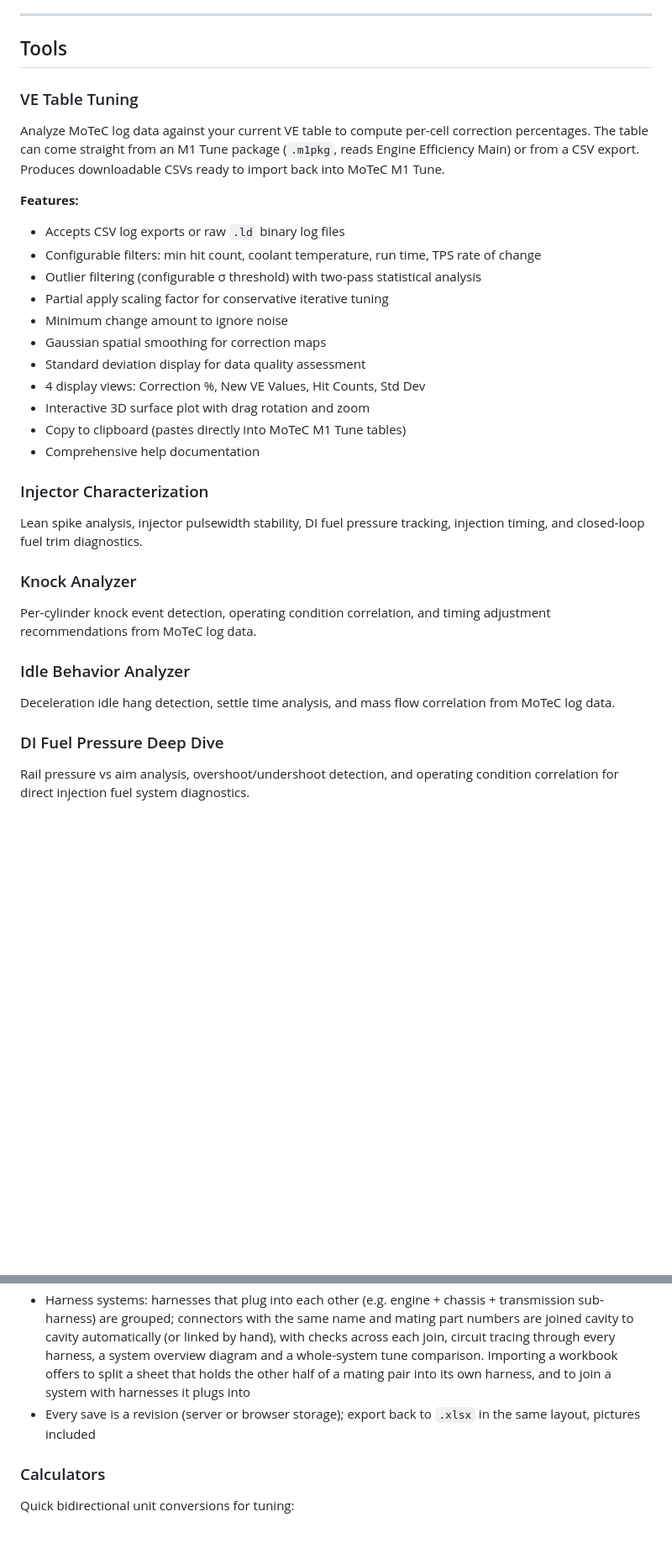
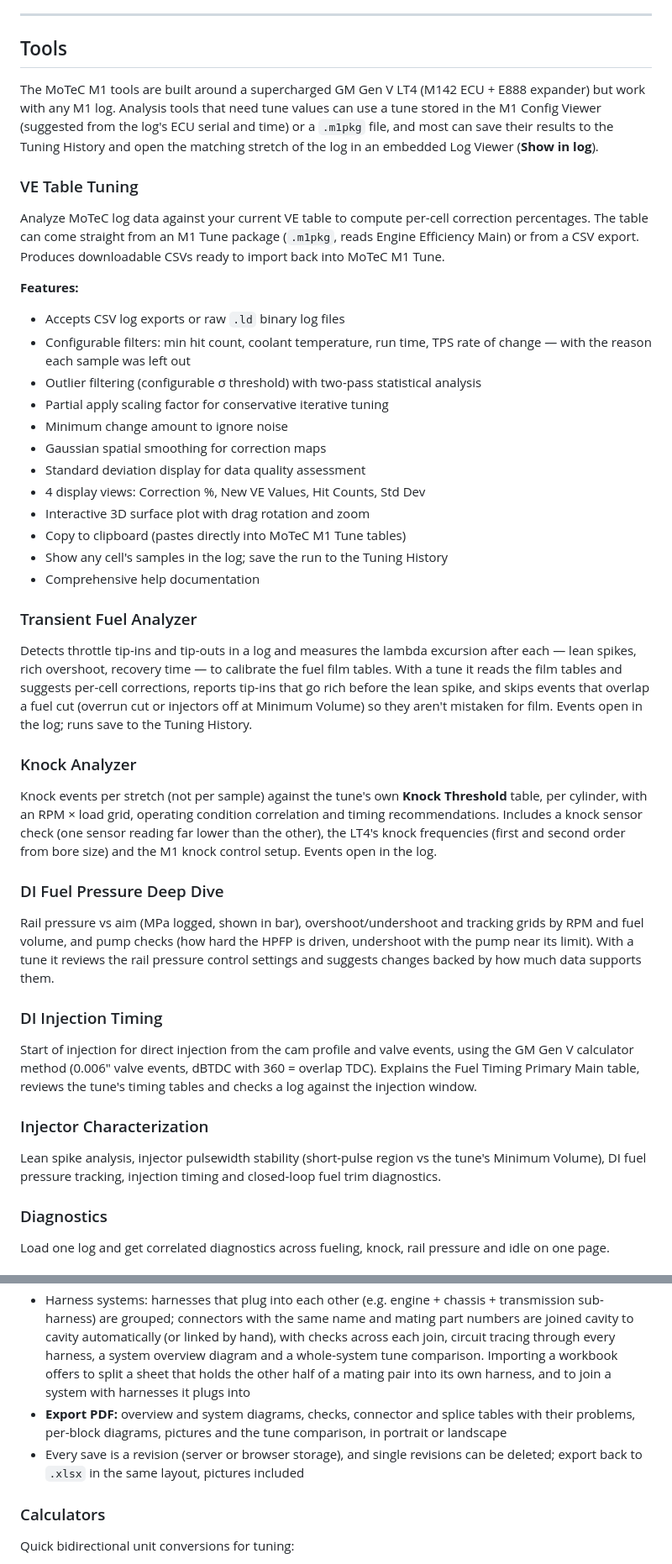
Before and after one commit to analoghan/TunerControl, a Markdown page: README.md, 2 parts joined by grey strips. Shown at 84% size. Rendered like a GitHub page; blank space fills up the shorter version.

```diff
--- a/README.md
+++ b/README.md
@@ -10,12 +10,16 @@ A zero-dependency, browser-based toolkit for MoTeC M1 ECU tuning and analysis. N
 
 ## Tools
 
+The MoTeC M1 tools are built around a supercharged GM Gen V LT4 (M142 ECU + E888 expander) but work with any M1 log. Analysis tools that need tune
+values can use a tune stored in the M1 Config Viewer (suggested from the log's ECU serial and time) or a `.m1pkg` file, and most can save their
+results to the Tuning History and open the matching stretch of the log in an embedded Log Viewer (**Show in log**).
+
 ### VE Table Tuning
 Analyze MoTeC log data against your current VE table to compute per-cell correction percentages. The table can come straight from an M1 Tune package (`.m1pkg`, reads Engine Efficiency Main) or from a CSV export. Produces downloadable CSVs ready to import back into MoTeC M1 Tune.
 
 **Features:**
 - Accepts CSV log exports or raw `.ld` binary log files
-- Configurable filters: min hit count, coolant temperature, run time, TPS rate of change
+- Configurable filters: min hit count, coolant temperature, run time, TPS rate of change — with the reason each sample was left out
 - Outlier filtering (configurable σ threshold) with two-pass statistical analysis
 - Partial apply scaling factor for conservative iterative tuning
 - Minimum change amount to ignore noise
@@ -24,16 +28,32 @@ Analyze MoTeC log data against your current VE table to compute per-cell correct
 - 4 display views: Correction %, New VE Values, Hit Counts, Std Dev
 - Interactive 3D surface plot with drag rotation and zoom
 - Copy to clipboard (pastes directly into MoTeC M1 Tune tables)
+- Show any cell's samples in the log; save the run to the Tuning History
 - Comprehensive help documentation
 
-### Injector Characterization
-Lean spike analysis, injector pulsewidth stability, DI fuel pressure tracking, injection timing, and closed-loop fuel trim diagnostics.
+### Transient Fuel Analyzer
+Detects throttle tip-ins and tip-outs in a log and measures the lambda excursion after each — lean spikes, rich overshoot, recovery time — to
+calibrate the fuel film tables. With a tune it reads the film tables and suggests per-cell corrections, reports tip-ins that go rich before
+the lean spike, and skips events that overlap a fuel cut (overrun cut or injectors off at Minimum Volume) so they aren't mistaken for film. Events open in the log; runs save to the Tuning History.
 
 ### Knock Analyzer
-Per-cylinder knock event detection, operating condition correlation, and timing adjustment recommendations from MoTeC log data.
-
-### Idle Behavior Analyzer
-Deceleration idle hang detection, settle time analysis, and mass flow correlation from MoTeC log data.
+Knock events per stretch (not per sample) against the tune's own **Knock Threshold** table, per cylinder, with an RPM × load grid, operating
+condition correlation and timing recommendations. Includes a knock sensor check (one sensor reading far lower than the other), the LT4's
+knock frequencies (first and second order from bore size) and the M1 knock control setup. Events open in the log.
 
 ### DI Fuel Pressure Deep Dive
-Rail pressure vs aim analysis, overshoot/undershoot detection, and operating condition correlation for direct injection fuel system diagnostics.
+Rail pressure vs aim (MPa logged, shown in bar), overshoot/undershoot and tracking grids by RPM and fuel volume, and pump checks (how hard the HPFP is driven, undershoot with the pump near its limit). With a
+tune it reviews the rail pressure control settings and suggests changes backed by how much data supports them.
+
+### DI Injection Timing
+Start of injection for direct injection from the cam profile and valve events, using the GM Gen V calculator method (0.006" valve events,
+dBTDC with 360 = overlap TDC). Explains the Fuel Timing Primary Main table, reviews the tune's timing tables and checks a log against the
+injection window.
+
+### Injector Characterization
+Lean spike analysis, injector pulsewidth stability (short-pulse region vs the tune's Minimum Volume), DI fuel pressure tracking, injection
+timing and closed-loop fuel trim diagnostics.
+
+### Diagnostics
+Load one log and get correlated diagnostics across fueling, knock, rail pressure and idle on one page.
+
@@ -58,7 +104,9 @@ Design and check wiring harnesses built around the M1 ECU.
 - Connector and splice images: pictures placed beside each block in the spreadsheet are imported, can be added/removed/captioned, viewed full size, and are written back on export
 - Wiring diagrams drawn from the harness: per connector or splice (every wire in its real colour/gauge to the pins it reaches, through splices to their far ends, with the connector's pictures) and an overview of all connectors and splices with wire counts; click through to the editor, download as SVG
 - Harness systems: harnesses that plug into each other (e.g. engine + chassis + transmission sub-harness) are grouped; connectors with the same name and mating part numbers are joined cavity to cavity automatically (or linked by hand), with checks across each join, circuit tracing through every harness, a system overview diagram and a whole-system tune comparison. Importing a workbook offers to split a sheet that holds the other half of a mating pair into its own harness, and to join a system with harnesses it plugs into
-- Every save is a revision (server or browser storage); export back to `.xlsx` in the same layout, pictures included
+- **Export PDF:** overview and system diagrams, checks, connector and splice tables with their problems, per-block diagrams, pictures and
+  the tune comparison, in portrait or landscape
+- Every save is a revision (server or browser storage), and single revisions can be deleted; export back to `.xlsx` in the same layout, pictures included
 
 ### Calculators
 Quick bidirectional unit conversions for tuning:
```
Also changed, not shown: other parts of README.md (+55 -12 lines).
